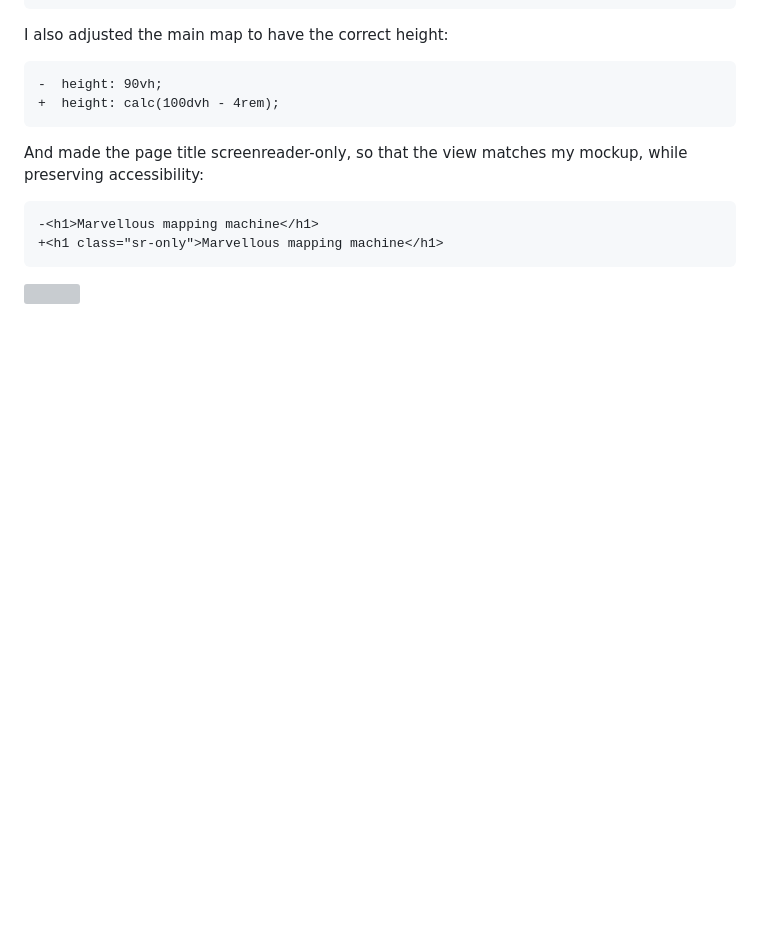
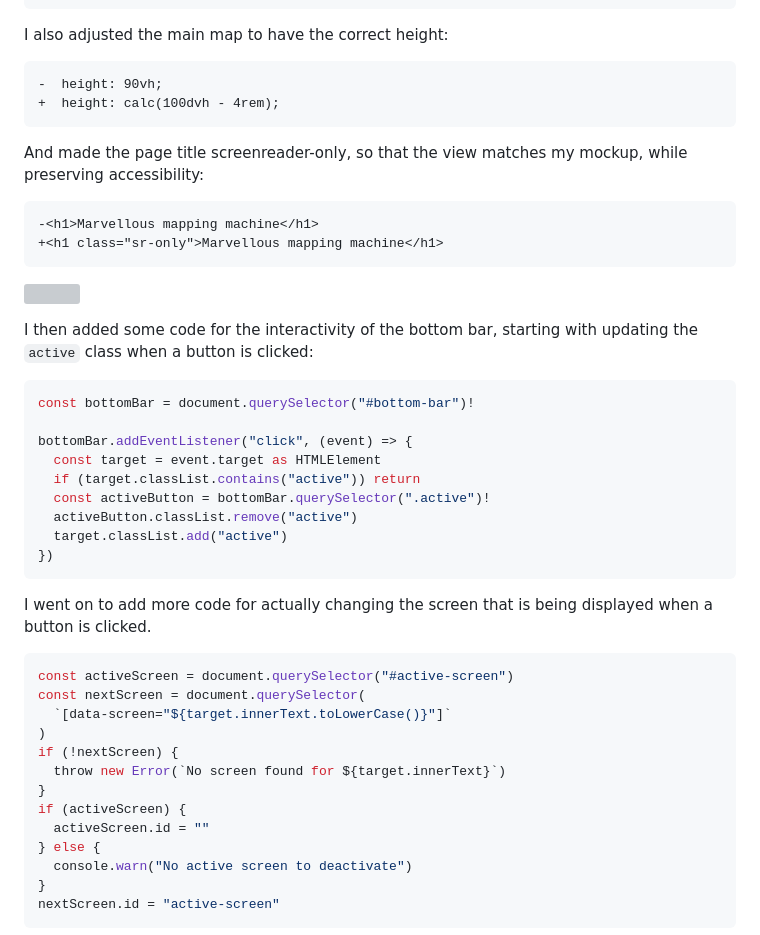
Before and after one commit to RandomSearch18/a-level-project, a Markdown page: docs/readme.md, the part around the change printed below. Drawn GitHub-style; blank space fills up the shorter version; grey boxes are pictures that could not be loaded.

````diff
--- a/docs/readme.md
+++ b/docs/readme.md
@@ -2101,3 +2101,35 @@ And made the page title screenreader-only, so that the view matches my mockup, w
 
 ![](assets/sprint-1/bottom-bar.png)
 
+I then added some code for the interactivity of the bottom bar, starting with updating the `active` class when a button is clicked:
+
+```ts
+const bottomBar = document.querySelector("#bottom-bar")!
+
+bottomBar.addEventListener("click", (event) => {
+  const target = event.target as HTMLElement
+  if (target.classList.contains("active")) return
+  const activeButton = bottomBar.querySelector(".active")!
+  activeButton.classList.remove("active")
+  target.classList.add("active")
+})
+```
+
+I went on to add more code for actually changing the screen that is being displayed when a button is clicked.
+
+```ts
+const activeScreen = document.querySelector("#active-screen")
+const nextScreen = document.querySelector(
+  `[data-screen="${target.innerText.toLowerCase()}"]`
+)
+if (!nextScreen) {
+  throw new Error(`No screen found for ${target.innerText}`)
+}
+if (activeScreen) {
+  activeScreen.id = ""
+} else {
+  console.warn("No active screen to deactivate")
+}
+nextScreen.id = "active-screen"
+```
+
````
Also changed, not shown: other parts of docs/readme.md (+24 -0 lines), docs/assets/sprint-1/event-targets.png (added), docs/assets/sprint-1/new-screen.png (added).
